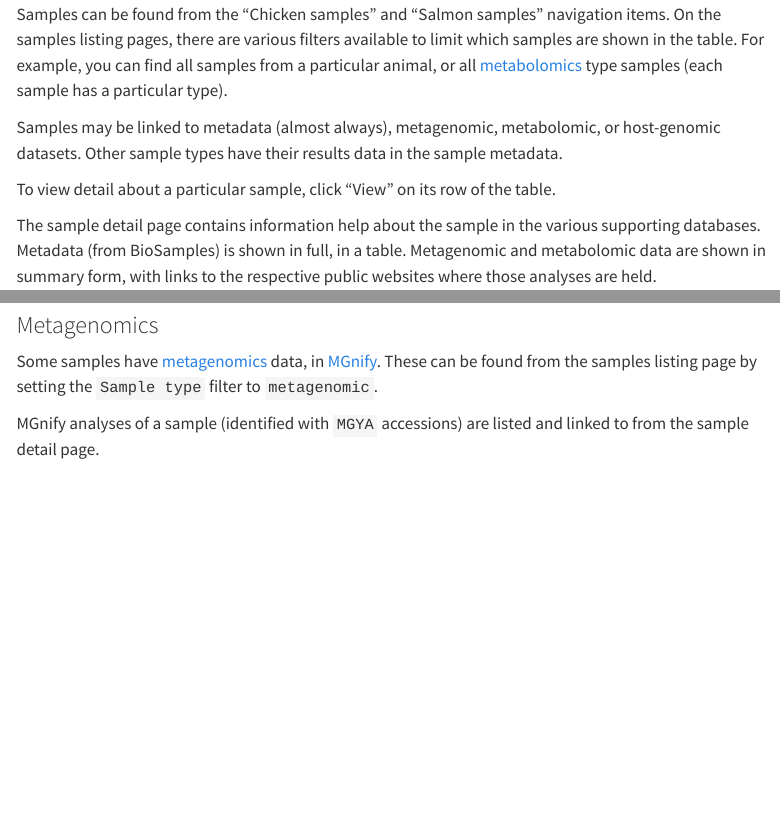
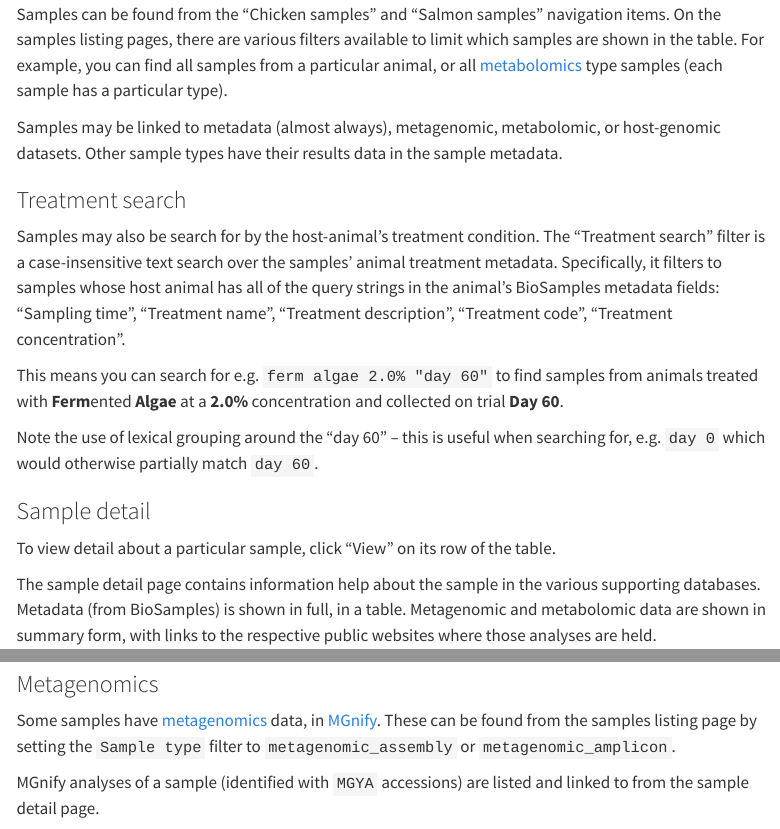
Before and after one commit to EBI-Metagenomics/holofood-database, a Quarto document (docs/website.qmd): the page in a window 1100 px wide, from 470 px down, and a second part further down, joined at a grey line. Rendered offline with R 4.5, knitr and Pandoc in place of Quarto, with nearby package versions; menus at the side of the page are left out.

Commit message:
updates docs

```diff
--- a/docs/datasets.qmd
+++ b/docs/datasets.qmd
@@ -29,6 +29,10 @@ BioSamples is an EBI service hosting annotations keyed against an existing sampl
 For HoloFood biosamples, these are registered against a specific ontology.
 
 The majority of HoloFood samples' metadata are hosted in BioSamples.
+
+HoloFood data for samples that don't have a particular repository are also stored as structured data in BioSamples.
+For example, histology measurements, inflammatory markers, and fatty acid measurements are stored in the structured data of those samples.
+This contrasts to e.g. nucleotide read, metagenome sequencing, and metabolomic mass spectromoetry data which are available through specific repositories.
 
 There is a [BioSamples online training course](https://www.ebi.ac.uk/training/online/courses/biosamples-quick-tour/what-is-biosamples)
 to learn more.
--- a/docs/website.qmd
+++ b/docs/website.qmd
@@ -23,6 +23,16 @@ or all [metabolomics](datasets.qmd#metabolights-metabolomics) type samples (each
 Samples may be linked to metadata (almost always), metagenomic, metabolomic, or host-genomic datasets.
 Other sample types have their results data in the sample metadata.
 
+### Treatment search
+Samples may also be search for by the host-animal's treatment condition.
+The "Treatment search" filter is a case-insensitive text search over the samples’ animal treatment metadata.
+Specifically, it filters to samples whose host animal has all of the query strings in the animal's BioSamples metadata fields: "Sampling time", "Treatment name", "Treatment description", "Treatment code", "Treatment concentration".
+
+This means you can search for e.g. `ferm algae 2.0% "day 60"` to find samples from animals treated with **Ferm**ented **Algae** at a **2.0%** concentration and collected on trial **Day 60**.
+
+Note the use of lexical grouping around the "day 60" – this is useful when searching for, e.g. `day 0` which would otherwise partially match `day 60`.
+
+### Sample detail
 To view detail about a particular sample, click "View" on its row of the table.
 
 The sample detail page contains information help about the sample in the various supporting databases.
@@ -50,7 +60,7 @@ the section is instead called "Sample data".
 ## Finding sample data in other public repositories
 ### Metagenomics
 Some samples have [metagenomics](datasets.qmd#mgnify-metagenomics) data, in [MGnify](https://www.ebi.ac.uk/metagenomics).
-These can be found from the samples listing page by setting the `Sample type` filter to `metagenomic`.
+These can be found from the samples listing page by setting the `Sample type` filter to `metagenomic_assembly` or `metagenomic_amplicon`.
 
 MGnify analyses of a sample (identified with `MGYA` accessions) are listed and linked to from the sample detail page.
 
```
Also changed, not shown: templates/holofood/pages/sample_detail.html, docs/website.qmd (4 more changed lines), 5 other files.
